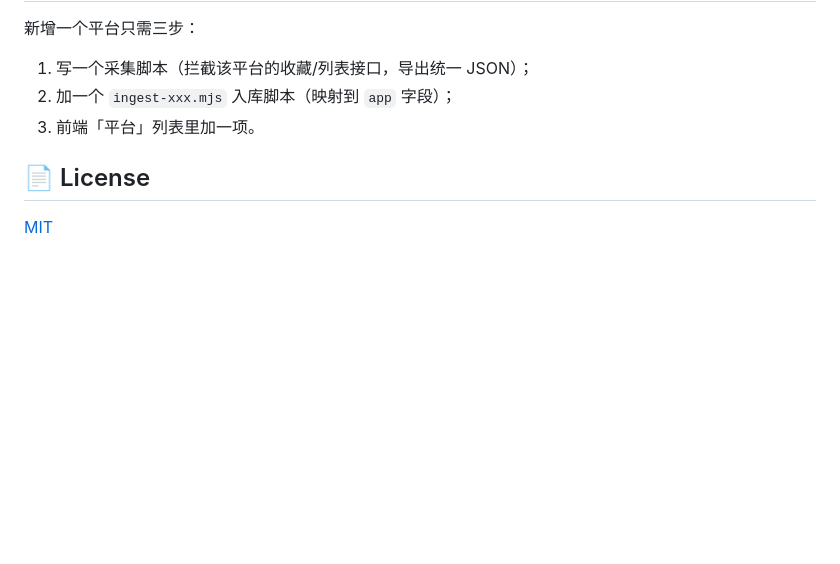
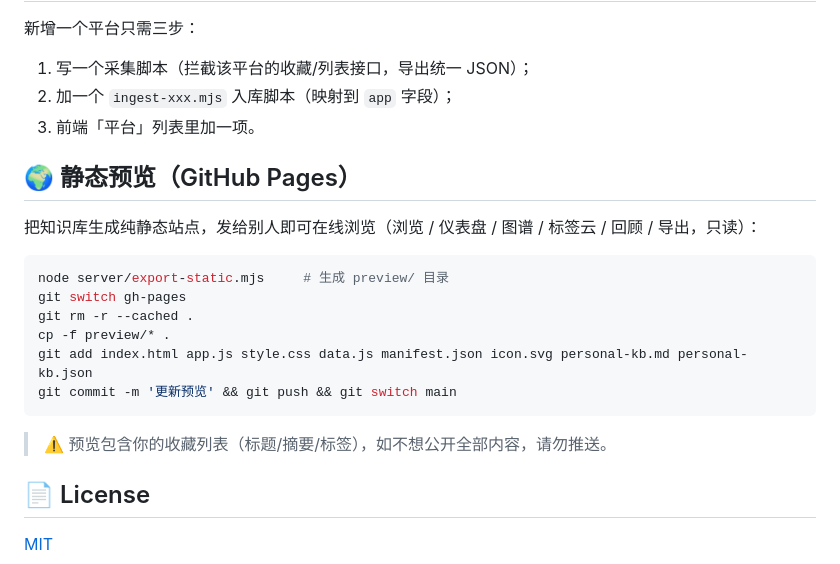
Before and after one commit to lverrator-star/personal-knowledge-base, a Markdown page: README.md, the part around the change. Rendered like a GitHub page; blank space fills up the shorter version.

Commit message:
README：补充静态预览发布流程

````diff
--- a/README.md
+++ b/README.md
@@ -111,6 +111,21 @@ node server/classify.mjs             # 自动分类（可断点续跑）
 2. 加一个 `ingest-xxx.mjs` 入库脚本（映射到 `app` 字段）；
 3. 前端「平台」列表里加一项。
 
+## 🌍 静态预览（GitHub Pages）
+
+把知识库生成纯静态站点，发给别人即可在线浏览（浏览 / 仪表盘 / 图谱 / 标签云 / 回顾 / 导出，只读）：
+
+```bash
+node server/export-static.mjs     # 生成 preview/ 目录
+git switch gh-pages
+git rm -r --cached .
+cp -f preview/* .
+git add index.html app.js style.css data.js manifest.json icon.svg personal-kb.md personal-kb.json
+git commit -m '更新预览' && git push && git switch main
+```
+
+> ⚠️ 预览包含你的收藏列表（标题/摘要/标签），如不想公开全部内容，请勿推送。
+
 ## 📄 License
 
 [MIT](LICENSE)
````
